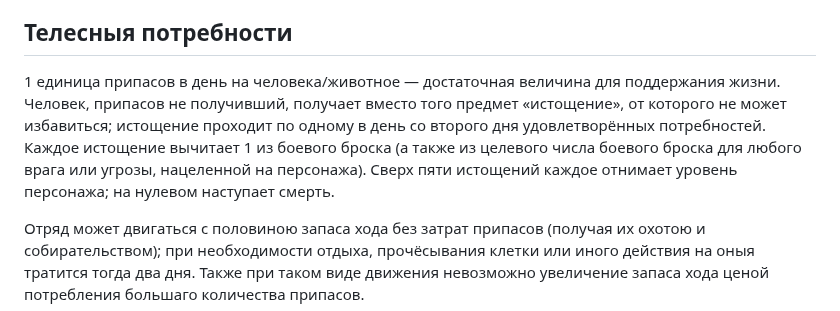
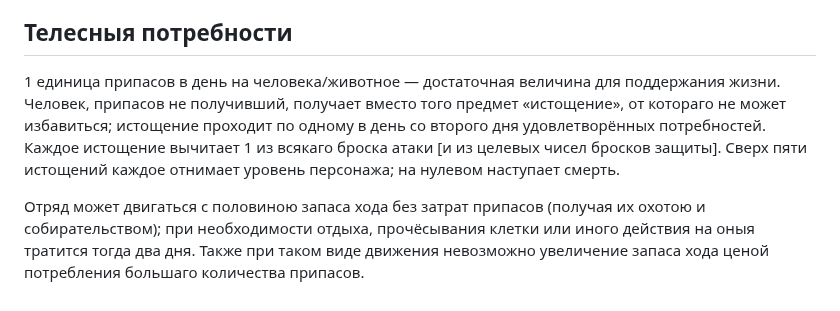
Before and after one commit to T-R-O-L-L/serdcelom, a Markdown page: 02—Поверхность.md, the part around the change. Drawn GitHub-style.

```diff
--- a/02—Поверхность.md
+++ b/02—Поверхность.md
@@ -59,7 +59,7 @@
 
 ## Телесныя потребности
 
-1 единица припасов в день на человека/животное — достаточная величина для поддержания жизни. Человек, припасов не получивший, получает вместо того предмет «истощение», от которого не может избавиться; истощение проходит по одному в день со второго дня удовлетворённых потребностей. Каждое истощение вычитает 1 из боевого броска (а также из целевого числа боевого броска для любого врага или угрозы, нацеленной на персонажа). Сверх пяти истощений каждое отнимает уровень персонажа; на нулевом наступает смерть.
+1 единица припасов в день на человека/животное — достаточная величина для поддержания жизни. Человек, припасов не получивший, получает вместо того предмет «истощение», от котораго не может избавиться; истощение проходит по одному в день со второго дня удовлетворённых потребностей. Каждое истощение вычитает 1 из всякаго броска атаки [и из целевых чисел бросков защиты]. Сверх пяти истощений каждое отнимает уровень персонажа; на нулевом наступает смерть.
 
 Отряд может двигаться с половиною запаса хода без затрат припасов (получая их охотою и собирательством); при необходимости отдыха, прочёсывания клетки или иного действия на оныя тратится тогда два дня. Также при таком виде движения невозможно увеличение запаса хода ценой потребления большаго количества припасов.
 
```
